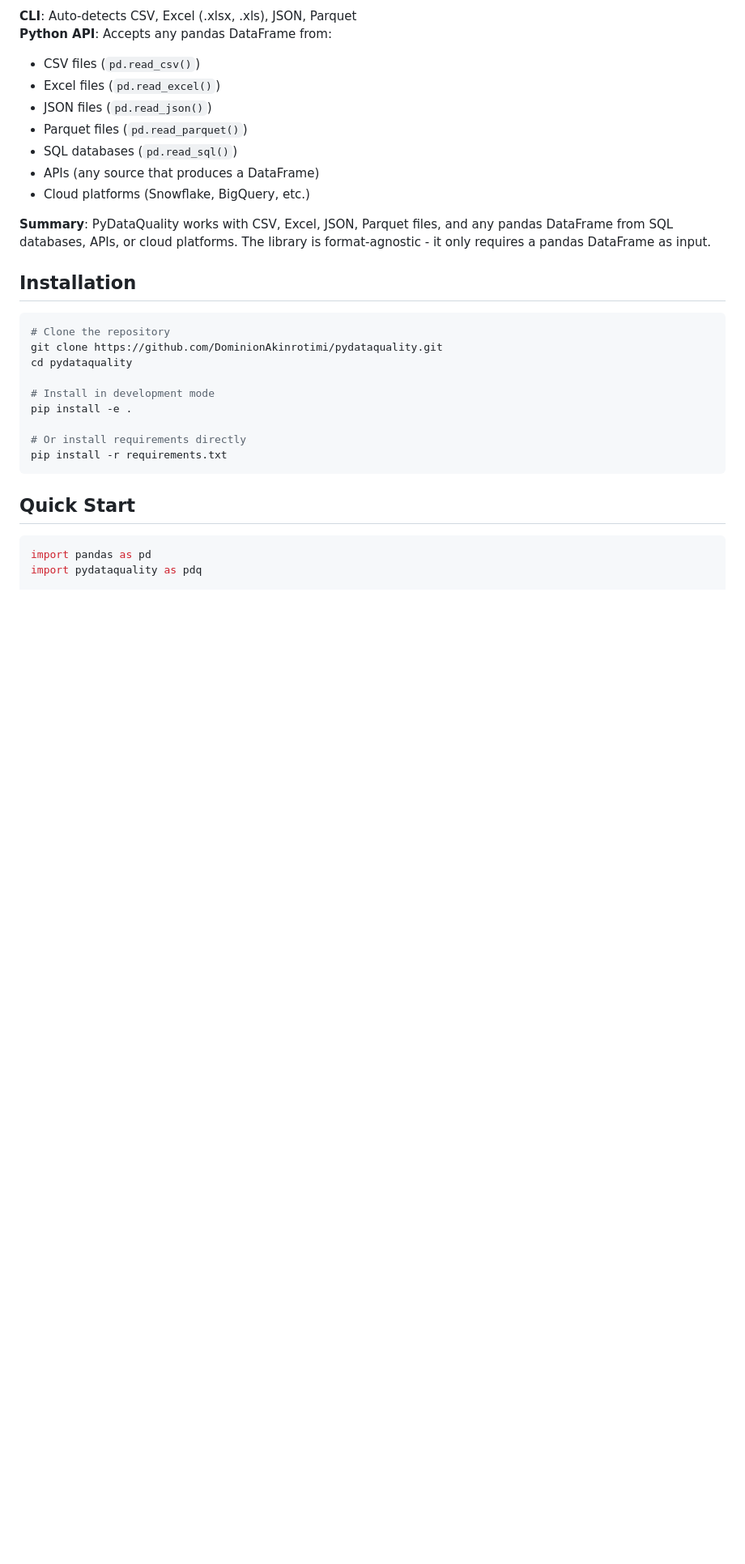
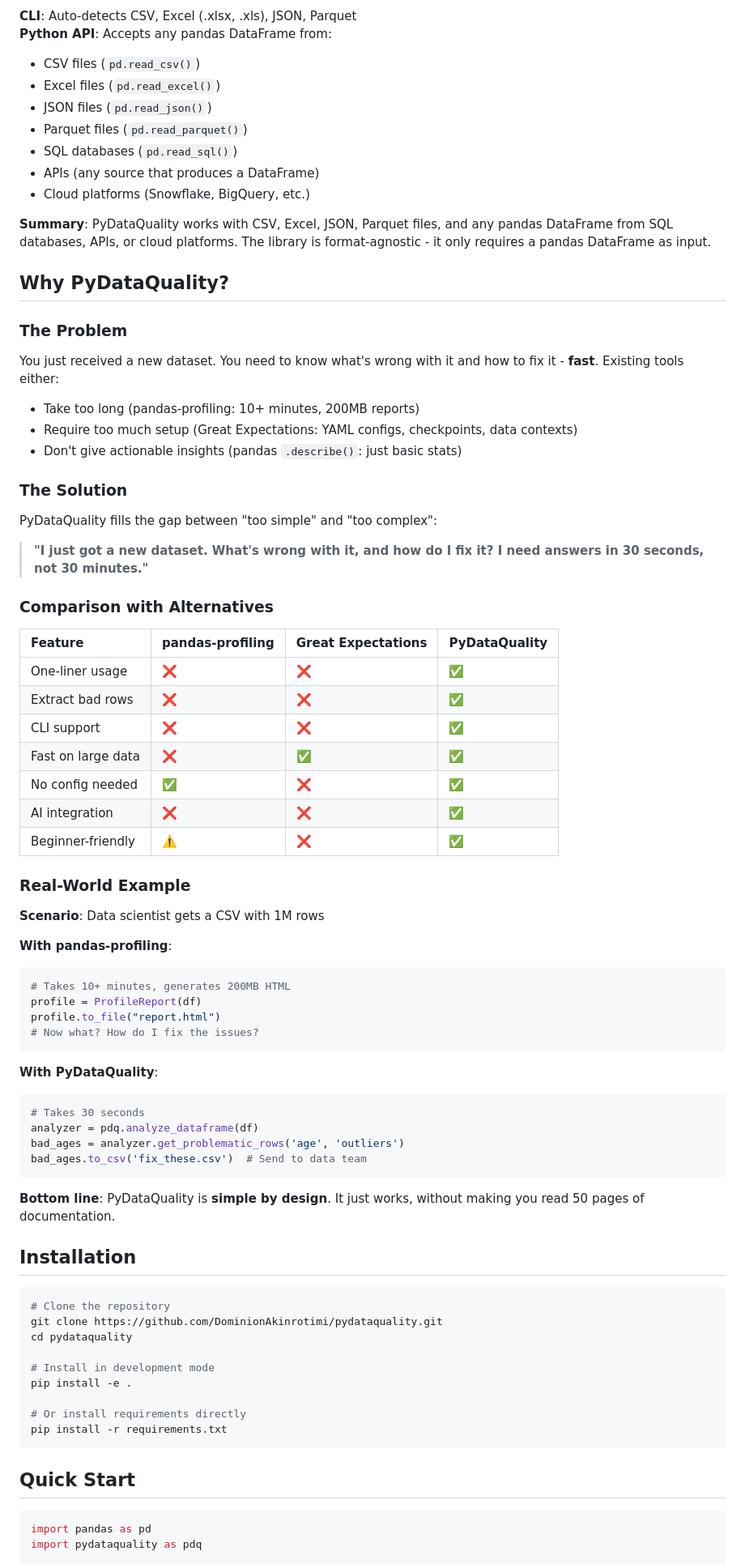
Before and after one commit to DominionAkinrotimi/PyDataQuality, a Markdown page: README.md, the part around the change. Shown: that part at 81% size. Drawn GitHub-style; blank space fills up the shorter version.

````diff
--- a/README.md
+++ b/README.md
@@ -33,6 +33,53 @@ PyDataQuality automates the tedious 80% of data science: validating, profiling,
 - Cloud platforms (Snowflake, BigQuery, etc.)
 
 **Summary**: PyDataQuality works with CSV, Excel, JSON, Parquet files, and any pandas DataFrame from SQL databases, APIs, or cloud platforms. The library is format-agnostic - it only requires a pandas DataFrame as input.
+
+## Why PyDataQuality?
+
+### The Problem
+You just received a new dataset. You need to know what's wrong with it and how to fix it - **fast**. Existing tools either:
+- Take too long (pandas-profiling: 10+ minutes, 200MB reports)
+- Require too much setup (Great Expectations: YAML configs, checkpoints, data contexts)
+- Don't give actionable insights (pandas `.describe()`: just basic stats)
+
+### The Solution
+PyDataQuality fills the gap between "too simple" and "too complex":
+
+> **"I just got a new dataset. What's wrong with it, and how do I fix it? I need answers in 30 seconds, not 30 minutes."**
+
+### Comparison with Alternatives
+
+| Feature | pandas-profiling | Great Expectations | **PyDataQuality** |
+|:--------|:-----------------|:-------------------|:------------------|
+| One-liner usage | ❌ | ❌ | ✅ |
+| Extract bad rows | ❌ | ❌ | ✅ |
+| CLI support | ❌ | ❌ | ✅ |
+| Fast on large data | ❌ | ✅ | ✅ |
+| No config needed | ✅ | ❌ | ✅ |
+| AI integration | ❌ | ❌ | ✅ |
+| Beginner-friendly | ⚠️ | ❌ | ✅ |
+
+### Real-World Example
+
+**Scenario**: Data scientist gets a CSV with 1M rows
+
+**With pandas-profiling**:
+```python
+# Takes 10+ minutes, generates 200MB HTML
+profile = ProfileReport(df)
+profile.to_file("report.html")
+# Now what? How do I fix the issues?
+```
+
+**With PyDataQuality**:
+```python
+# Takes 30 seconds
+analyzer = pdq.analyze_dataframe(df)
+bad_ages = analyzer.get_problematic_rows('age', 'outliers')
+bad_ages.to_csv('fix_these.csv')  # Send to data team
+```
+
+**Bottom line**: PyDataQuality is **simple by design**. It just works, without making you read 50 pages of documentation.
 
 ## Installation
 
````
